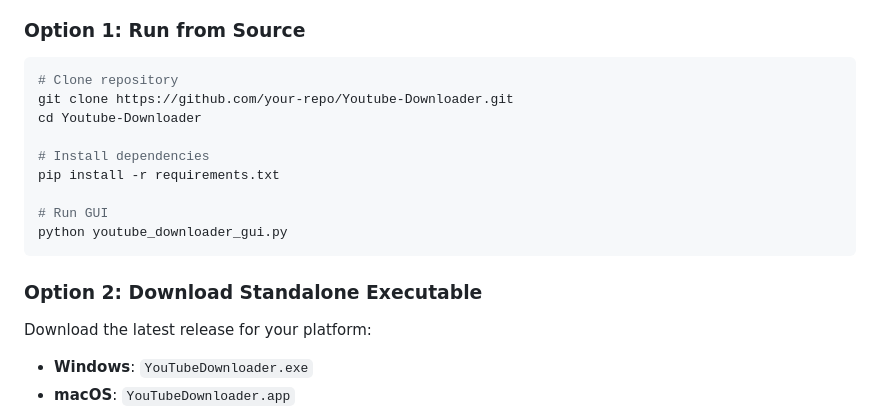
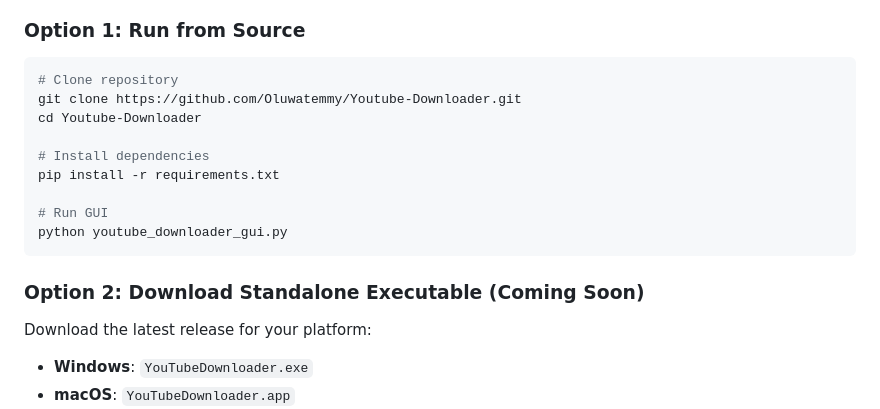
Before and after one commit to Oluwatemmy/Youtube-Downloader, a Markdown page: README.md, the part around the change. GitHub-like rendering.

Commit message:
update repo link in README.md

````diff
--- a/README.md
+++ b/README.md
@@ -36,7 +36,7 @@ A cross-platform desktop application for downloading YouTube videos with a moder
 ### Option 1: Run from Source
 ```bash
 # Clone repository
-git clone https://github.com/your-repo/Youtube-Downloader.git
+git clone https://github.com/Oluwatemmy/Youtube-Downloader.git
 cd Youtube-Downloader
 
 # Install dependencies
@@ -46,7 +46,7 @@ pip install -r requirements.txt
 python youtube_downloader_gui.py
 ```
 
-### Option 2: Download Standalone Executable
+### Option 2: Download Standalone Executable (Coming Soon)
 Download the latest release for your platform:
 - **Windows**: `YouTubeDownloader.exe`
 - **macOS**: `YouTubeDownloader.app`
````
